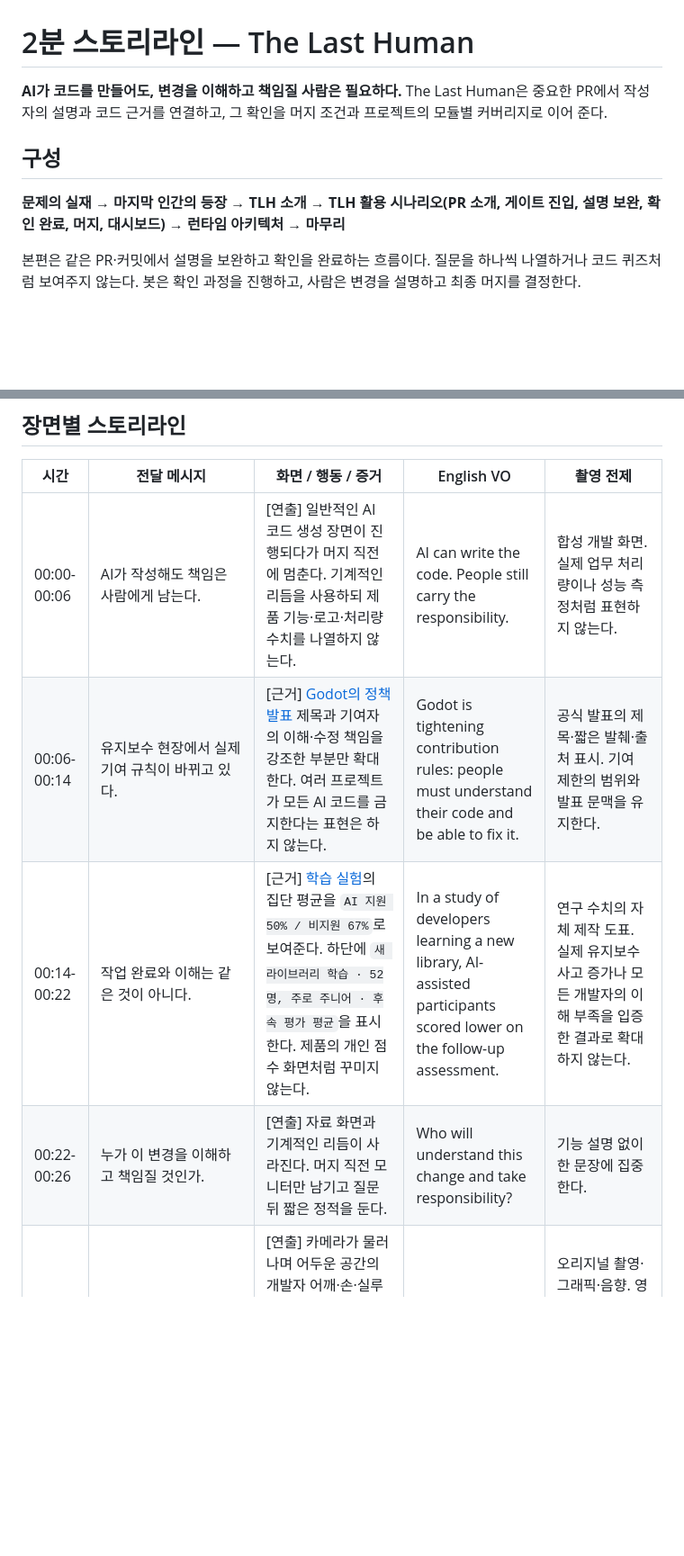
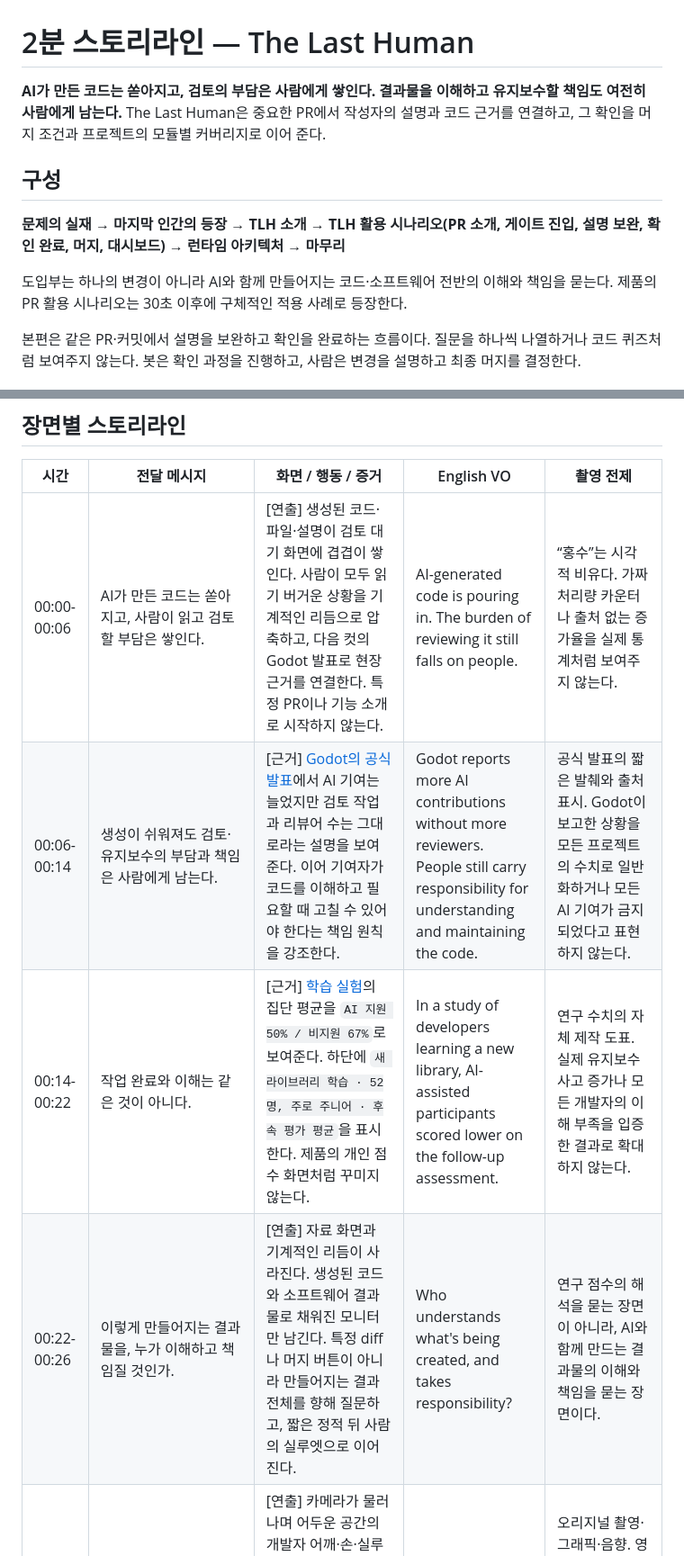
Before and after one commit to microsoft-2026-hackathon/the-last-human, a Markdown page: docs/demo/storyboard.md, 2 parts joined by grey strips. Shown at 90% size. GitHub-like rendering; blank space fills up the shorter version.

Commit message:
docs: lead storyboard with AI code review burden
Co-authored-by: Copilot <223556219+Copilot@users.noreply.github.com>

```diff
--- a/docs/demo/storyboard.md
+++ b/docs/demo/storyboard.md
@@ -1,10 +1,12 @@
 # 2분 스토리라인 — The Last Human
 
-**AI가 코드를 만들어도, 변경을 이해하고 책임질 사람은 필요하다.** The Last Human은 중요한 PR에서 작성자의 설명과 코드 근거를 연결하고, 그 확인을 머지 조건과 프로젝트의 모듈별 커버리지로 이어 준다.
+**AI가 만든 코드는 쏟아지고, 검토의 부담은 사람에게 쌓인다. 결과물을 이해하고 유지보수할 책임도 여전히 사람에게 남는다.** The Last Human은 중요한 PR에서 작성자의 설명과 코드 근거를 연결하고, 그 확인을 머지 조건과 프로젝트의 모듈별 커버리지로 이어 준다.
 
 ## 구성
 
 **문제의 실재 → 마지막 인간의 등장 → TLH 소개 → TLH 활용 시나리오(PR 소개, 게이트 진입, 설명 보완, 확인 완료, 머지, 대시보드) → 런타임 아키텍처 → 마무리**
+
+도입부는 하나의 변경이 아니라 AI와 함께 만들어지는 코드·소프트웨어 전반의 이해와 책임을 묻는다. 제품의 PR 활용 시나리오는 30초 이후에 구체적인 적용 사례로 등장한다.
 
 본편은 같은 PR·커밋에서 설명을 보완하고 확인을 완료하는 흐름이다. 질문을 하나씩 나열하거나 코드 퀴즈처럼 보여주지 않는다. 봇은 확인 과정을 진행하고, 사람은 변경을 설명하고 최종 머지를 결정한다.
 
@@ -29,10 +31,10 @@
 
 | 시간 | 전달 메시지 | 화면 / 행동 / 증거 | English VO | 촬영 전제 |
 | --- | --- | --- | --- | --- |
-| 00:00-00:06 | AI가 작성해도 책임은 사람에게 남는다. | [연출] 일반적인 AI 코드 생성 장면이 진행되다가 머지 직전에 멈춘다. 기계적인 리듬을 사용하되 제품 기능·로고·처리량 수치를 나열하지 않는다. | AI can write the code. People still carry the responsibility. | 합성 개발 화면. 실제 업무 처리량이나 성능 측정처럼 표현하지 않는다. |
-| 00:06-00:14 | 유지보수 현장에서 실제 기여 규칙이 바뀌고 있다. | [근거] [Godot의 정책 발표][godot-policy] 제목과 기여자의 이해·수정 책임을 강조한 부분만 확대한다. 여러 프로젝트가 모든 AI 코드를 금지한다는 표현은 하지 않는다. | Godot is tightening contribution rules: people must understand their code and be able to fix it. | 공식 발표의 제목·짧은 발췌·출처 표시. 기여 제한의 범위와 발표 문맥을 유지한다. |
+| 00:00-00:06 | AI가 만든 코드는 쏟아지고, 사람이 읽고 검토할 부담은 쌓인다. | [연출] 생성된 코드·파일·설명이 검토 대기 화면에 겹겹이 쌓인다. 사람이 모두 읽기 버거운 상황을 기계적인 리듬으로 압축하고, 다음 컷의 Godot 발표로 현장 근거를 연결한다. 특정 PR이나 기능 소개로 시작하지 않는다. | AI-generated code is pouring in. The burden of reviewing it still falls on people. | “홍수”는 시각적 비유다. 가짜 처리량 카운터나 출처 없는 증가율을 실제 통계처럼 보여주지 않는다. |
+| 00:06-00:14 | 생성이 쉬워져도 검토·유지보수의 부담과 책임은 사람에게 남는다. | [근거] [Godot의 공식 발표][godot-policy]에서 AI 기여는 늘었지만 검토 작업과 리뷰어 수는 그대로라는 설명을 보여준다. 이어 기여자가 코드를 이해하고 필요할 때 고칠 수 있어야 한다는 책임 원칙을 강조한다. | Godot reports more AI contributions without more reviewers. People still carry responsibility for understanding and maintaining the code. | 공식 발표의 짧은 발췌와 출처 표시. Godot이 보고한 상황을 모든 프로젝트의 수치로 일반화하거나 모든 AI 기여가 금지되었다고 표현하지 않는다. |
 | 00:14-00:22 | 작업 완료와 이해는 같은 것이 아니다. | [근거] [학습 실험][skill-study]의 집단 평균을 `AI 지원 50% / 비지원 67%`로 보여준다. 하단에 `새 라이브러리 학습 · 52명, 주로 주니어 · 후속 평가 평균`을 표시한다. 제품의 개인 점수 화면처럼 꾸미지 않는다. | In a study of developers learning a new library, AI-assisted participants scored lower on the follow-up assessment. | 연구 수치의 자체 제작 도표. 실제 유지보수 사고 증가나 모든 개발자의 이해 부족을 입증한 결과로 확대하지 않는다. |
-| 00:22-00:26 | 누가 이 변경을 이해하고 책임질 것인가. | [연출] 자료 화면과 기계적인 리듬이 사라진다. 머지 직전 모니터만 남기고 질문 뒤 짧은 정적을 둔다. | Who will understand this change and take responsibility? | 기능 설명 없이 한 문장에 집중한다. |
+| 00:22-00:26 | 이렇게 만들어지는 결과물을, 누가 이해하고 책임질 것인가. | [연출] 자료 화면과 기계적인 리듬이 사라진다. 생성된 코드와 소프트웨어 결과물로 채워진 모니터만 남긴다. 특정 diff나 머지 버튼이 아니라 만들어지는 결과 전체를 향해 질문하고, 짧은 정적 뒤 사람의 실루엣으로 이어진다. | Who understands what's being created, and takes responsibility? | 연구 점수의 해석을 묻는 장면이 아니라, AI와 함께 만드는 결과물의 이해와 책임을 묻는 장면이다. |
 | 00:26-00:30 | THE LAST HUMAN | [연출] 카메라가 물러나며 어두운 공간의 개발자 어깨·손·실루엣이 드러난다. 짧은 저음 임팩트와 함께 제목이 크게 등장한다. 같은 모니터의 실제 PR로 전환한다. | The Last Human. | 오리지널 촬영·그래픽·음향. 영화 장면·캐릭터·고유 음악이나 배우 음성을 재현하지 않는다. |
 | 00:30-00:40 | 제품을 한 문장으로 소개하고 이번 PR에 적용한다. | [TARGET] `Human confirmation before merge`라는 짧은 문구와 함께 실제 PR로 들어간다. 인증 서버의 일시적 실패에 대응하도록 토큰 갱신을 개선하는 PR의 제목·목적·영향 범위를 보여준다. 위험도 기준으로 확인 대상임을 표시하며 코드의 세부 줄을 확대하지 않는다. | Meet The Last Human: a human checkpoint before merge. This PR improves resilience during temporary authentication failures. | 촬영할 PR의 요구사항·실제 동작·커밋을 함께 고정한다. AI 작성 여부 자체를 발동 조건으로 보이지 않는다. |
 | 00:40-00:51 | TLH Gate와 TLH Bot의 역할을 실제 흐름에서 보여준다. | [TARGET] PR 이벤트가 Actions를 거쳐 TLH Bot에 전달된다. PR 작성자가 봇 댓글의 `Open confirmation` 링크로 웹 면담에 들어간다. `TLH Gate`의 대기 상태와 `TLH Bot`의 시작 댓글을 짧게 강조한다. 질문 번호별 소개 대신 하나의 확인 과정으로 보여준다. | TLH Gate awaits confirmation. The bot invites the PR author to explain the change and connect that explanation to the code. | 로그인한 설명 주체가 해당 PR 작성자여야 한다. 봇의 시작 댓글·현재 PR/커밋·웹 진입·필수 게이트를 연결하고 로그인 토큰·OTP는 촬영하지 않는다. |
```
Also changed, not shown: other parts of docs/demo/storyboard.md (+1 -1 lines).
